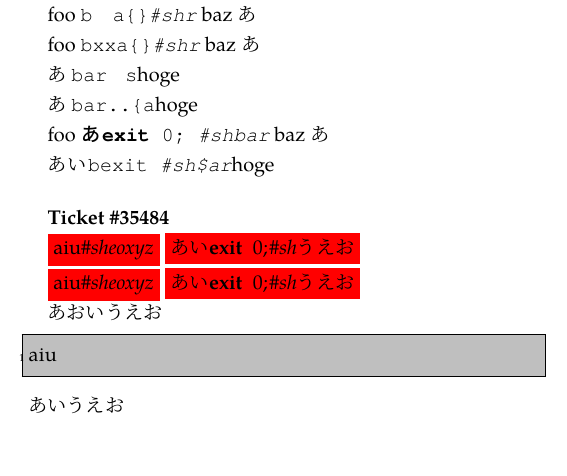
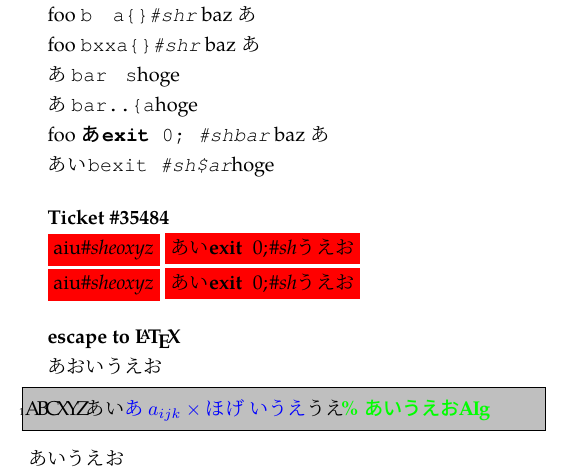
Before and after one commit to h-kitagawa/plistings, a LaTeX document (test1.tex, which reads plistings.sty): part of page 8 of 8, cut so that both start at the same text, the shorter picture padded with empty space. Compiled offline with pLaTeX and dvipdfmx.

Commit message:
escape to LaTeX in lstlisting env. （日本語制御綴は不可）

```diff
--- a/plistings.sty
+++ b/plistings.sty
@@ -5,7 +5,7 @@
 
 \NeedsTeXFormat{LaTeX2e}
 \ProvidesPackage{plistings}[2015/11/16 Japanese support of listings package]
-\RequirePackage{listings}
+\RequirePackage{listings,etoolbox}
 
 %%%%%%%%%%%%%%%% Japanese support
 %% whether letter-space in a fixed mode box is doubled or not
@@ -111,12 +111,18 @@
     \edef\lst@temp{|end[\lstenv@name]}%\tracingonline1\tracingmacros2%
     \expandafter\expandafter\expandafter\lst@InsideConvert%
         \expandafter{\lst@temp}%
-    \expandafter\expandafter\expandafter\@temptokena\expandafter{\lst@arg}%
-    \expandafter\def\expandafter\lst@temp\expandafter##\expandafter1\lst@arg
+    \@temptokena{%
+        \expandafter\expandafter\expandafter\expandafter\expandafter\expandafter\expandafter
+        \lst@SkipToFirst\expandafter\expandafter\expandafter\scantokens\expandafter{\lst@arg}%
+    }
+    \expandafter\expandafter\expandafter\toks@\expandafter{\lst@arg}
+    \expandafter\edef\expandafter\lst@temp\expandafter##\expandafter1\lst@arg
     {%
-        \let\lst@arg\@empty\lst@InsideConvert{##1}\lstenv@ProcessJ@
+        \noexpand\let\noexpand\lst@arg\noexpand\@empty%
+        \noexpand\lst@InsideConvert{\noexpand##1}
+        \the\@temptokena\the\toks@
     }%
-   \lst@temp}
+    \lst@temp}
 }\endgroup
 
 % We redefine \lst@BeginDropInput, since now we have
@@ -137,7 +143,11 @@
 
 
 % hook!
-\lst@AddToHook{Init}{%
+\begingroup\catcode`\^^@=\active
+\lst@AddTo\lst@SelectStdCharTable{\def^^@{\ltj@lst@ProcessJALetter}}
+\endgroup
+\lst@AddToHook{InitVars}{%
+  \catcode`\^^@=\active
   \if@ltj@lst@double
     \let\ltj@lst@hss=\ltj@lst@hss@double
   \else
@@ -149,21 +159,19 @@
 \def\ltj@lst@MakeActive#1{%
     \let\lst@temp\@empty \ltj@lst@MakeActive@#1\relax}
 \begingroup
-\catcode`\^^A=12
+\catcode`\^^A=\active
 \catcode`\^^@=\active
 \lowercase{%
 \gdef\ltj@lst@MakeActive@#1{\let\lst@next\relax%
     \ifx#1\relax
     \else\let\lst@next\ltj@lst@MakeActive@
     \ifnum`#1>255
-      \lst@lAddTo\lst@temp{\ltj@lst@ProcessJALetter#1}%
+      \lst@lAddTo\lst@temp{^^@#1}%
     \else
-      \lccode`\^^@=`#1
-      \lowercase{\lst@lAddTo\lst@temp{^^@}}%
+      \lccode`\^^A=`#1
+      \lowercase{\lst@lAddTo\lst@temp{^^A}}%
     \fi\fi\lst@next}}
 \endgroup
-
-
 \begingroup \lccode`\~=`\ \relax \lowercase{%
 \gdef\lst@InsideConvert@#1 #2{%
     \ltj@lst@MakeActive{#1}%
@@ -261,6 +269,7 @@
    \fi}
 
 %%%%%%%%%%%%%%%% escape to \LaTeX
+\newtoks\ltj@lst@escapecontents
 \lstloadaspects{escape}
 \gdef\lst@Escape#1#2#3#4{%
     \lst@CArgX #1\relax\lst@CDefX
@@ -281,9 +290,10 @@
                   \lst@newlines\z@ \lst@whitespacefalse}%
                  {}%
          \fi
-         #3\lst@escapebegin%"
+         #3\catcode`\^^@=9\lst@escapebegin%
          \fi}%
         {}}
+
 
 %%%%%%%%%%%%%%%%
 \lstloadaspects{writefile}
--- a/test1.tex
+++ b/test1.tex
@@ -155,9 +155,13 @@ foo \lstinline[basicstyle=\tt\gtfamily]!あexit 0; #shbar! baz あ
 \colorbox{red}{\lstinline{aiu#sheoxyz}}
 \colorbox{red}{\lstinline{あいexit 0;#shうえお}}
 
+\bigskip
+\textbf{escape to \LaTeX}
+
 あおいうえお
-\begin{lstlisting}[frame=single]
-aiu
+\begin{lstlisting}[commentstyle=\color{green}\bfseries,
+  frame=single,language=TeX, escapechar=!]
+ABCXYZあい!\color{blue}あ$a_{ijk}\times\hbox{ほげ}$いうえ!うえ% あいうえおAIg
 \end{lstlisting}
 あいうえお
 \end{document}
```
Also changed, not shown: plistings.sty (1 more changed lines), test1.tex (2 more changed lines).
